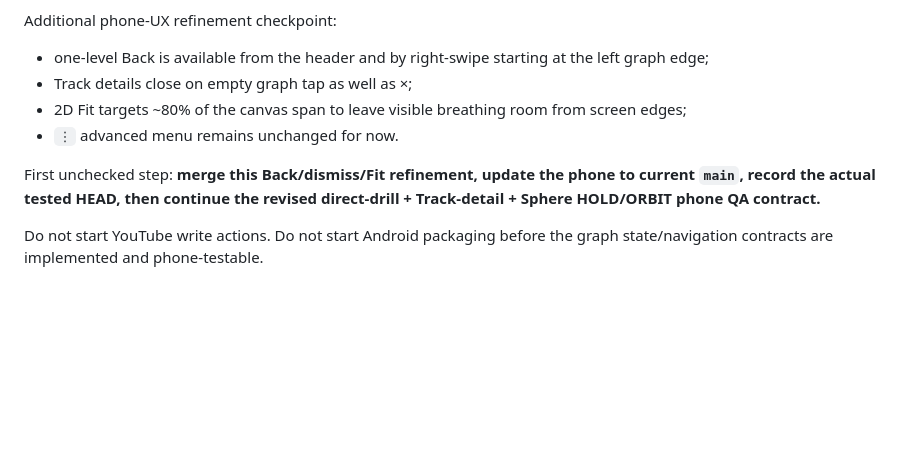
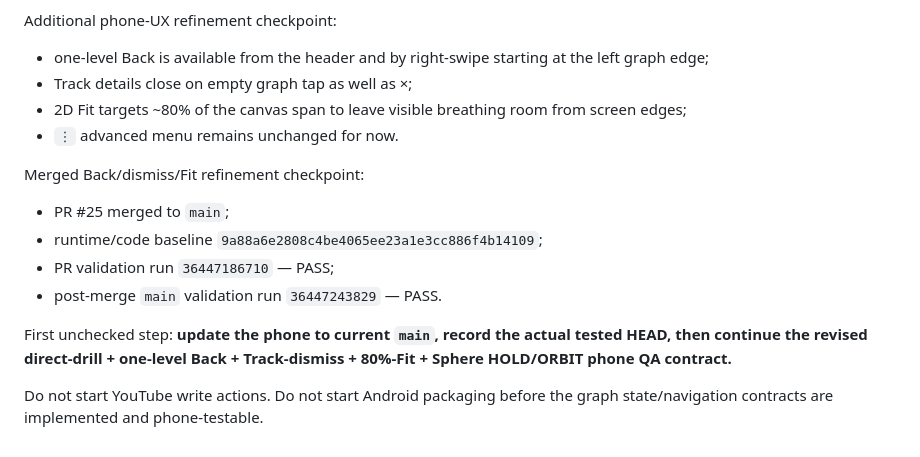
Before and after one commit to faric-ua/faric-music-graph, a Markdown page: CURRENT_HANDOFF.md, the part around the change. GitHub-like rendering; blank space fills up the shorter version.

Commit message:
docs: hand off merged back dismiss fit candidate

```diff
--- a/CURRENT_HANDOFF.md
+++ b/CURRENT_HANDOFF.md
@@ -244,7 +244,13 @@ Additional phone-UX refinement checkpoint:
 - 2D Fit targets ~80% of the canvas span to leave visible breathing room from screen edges;
 - `⋮` advanced menu remains unchanged for now.
 
+Merged Back/dismiss/Fit refinement checkpoint:
+- PR #25 merged to `main`;
+- runtime/code baseline `9a88a6e2808c4be4065ee23a1e3cc886f4b14109`;
+- PR validation run `36447186710` — PASS;
+- post-merge `main` validation run `36447243829` — PASS.
+
 First unchecked step:
-**merge this Back/dismiss/Fit refinement, update the phone to current `main`, record the actual tested HEAD, then continue the revised direct-drill + Track-detail + Sphere HOLD/ORBIT phone QA contract.**
+**update the phone to current `main`, record the actual tested HEAD, then continue the revised direct-drill + one-level Back + Track-dismiss + 80%-Fit + Sphere HOLD/ORBIT phone QA contract.**
 
 Do not start YouTube write actions. Do not start Android packaging before the graph state/navigation contracts are implemented and phone-testable.
```
